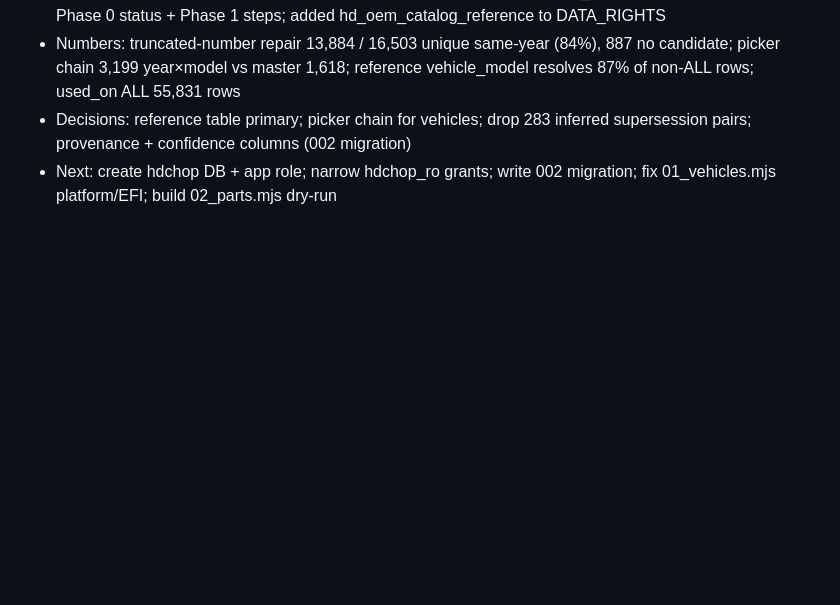
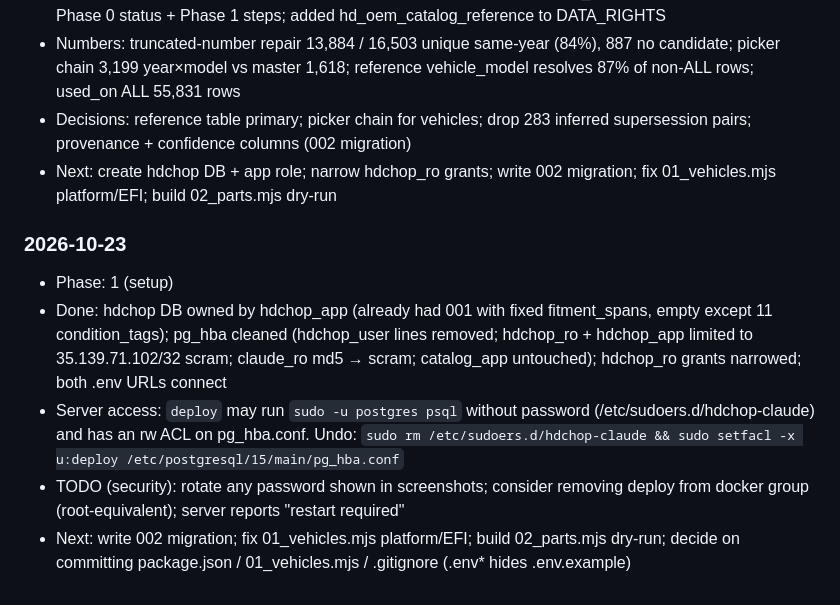
Before and after one commit to duyachoppalot-oss/hd-chop, a Markdown page: docs/HANDOFF_LOG.md, the part around the change. Drawn GitHub-style; blank space fills up the shorter version.

Commit message:
Handoff log: hdchop DB + access setup
Co-Authored-By: Claude Opus 5.5 <noreply@anthropic.com>

```diff
--- a/docs/HANDOFF_LOG.md
+++ b/docs/HANDOFF_LOG.md
@@ -72,3 +72,10 @@ Append one entry per session. Newest at the bottom.
 - Numbers: truncated-number repair 13,884 / 16,503 unique same-year (84%), 887 no candidate; picker chain 3,199 year×model vs master 1,618; reference vehicle_model resolves 87% of non-ALL rows; used_on ALL 55,831 rows
 - Decisions: reference table primary; picker chain for vehicles; drop 283 inferred supersession pairs; provenance + confidence columns (002 migration)
 - Next: create hdchop DB + app role; narrow hdchop_ro grants; write 002 migration; fix 01_vehicles.mjs platform/EFI; build 02_parts.mjs dry-run
+
+### 2026-10-23
+- Phase: 1 (setup)
+- Done: hdchop DB owned by hdchop_app (already had 001 with fixed fitment_spans, empty except 11 condition_tags); pg_hba cleaned (hdchop_user lines removed; hdchop_ro + hdchop_app limited to 35.139.71.102/32 scram; claude_ro md5 → scram; catalog_app untouched); hdchop_ro grants narrowed; both .env URLs connect
+- Server access: `deploy` may run `sudo -u postgres psql` without password (/etc/sudoers.d/hdchop-claude) and has an rw ACL on pg_hba.conf. Undo: `sudo rm /etc/sudoers.d/hdchop-claude && sudo setfacl -x u:deploy /etc/postgresql/15/main/pg_hba.conf`
+- TODO (security): rotate any password shown in screenshots; consider removing deploy from docker group (root-equivalent); server reports "restart required"
+- Next: write 002 migration; fix 01_vehicles.mjs platform/EFI; build 02_parts.mjs dry-run; decide on committing package.json / 01_vehicles.mjs / .gitignore (.env* hides .env.example)
```
